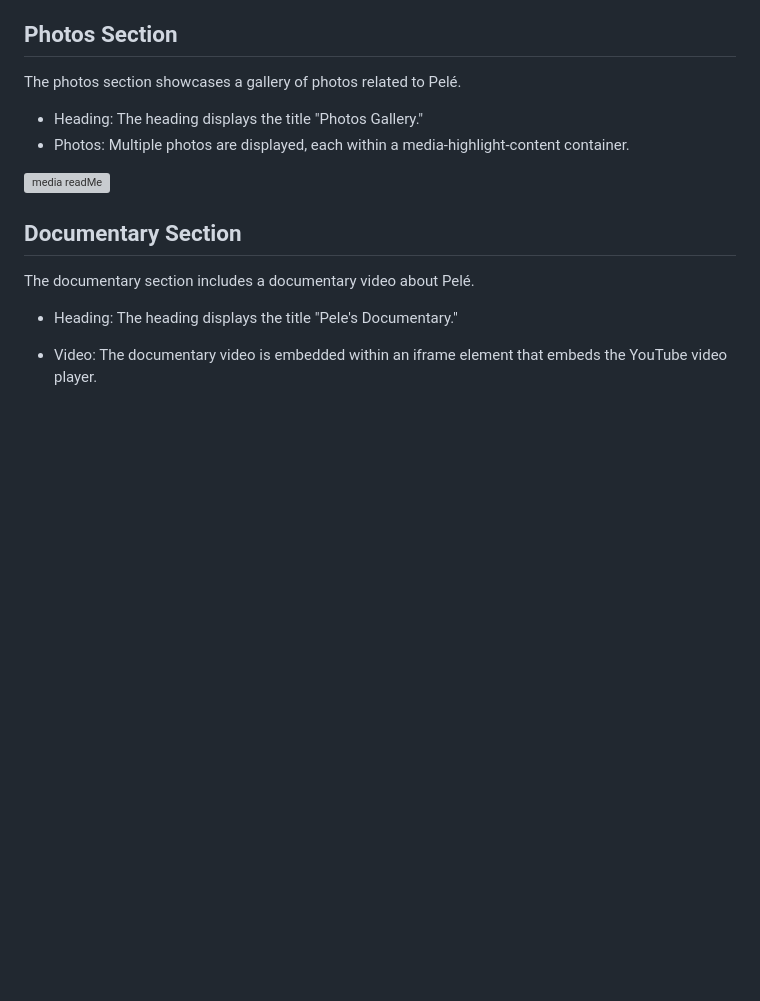
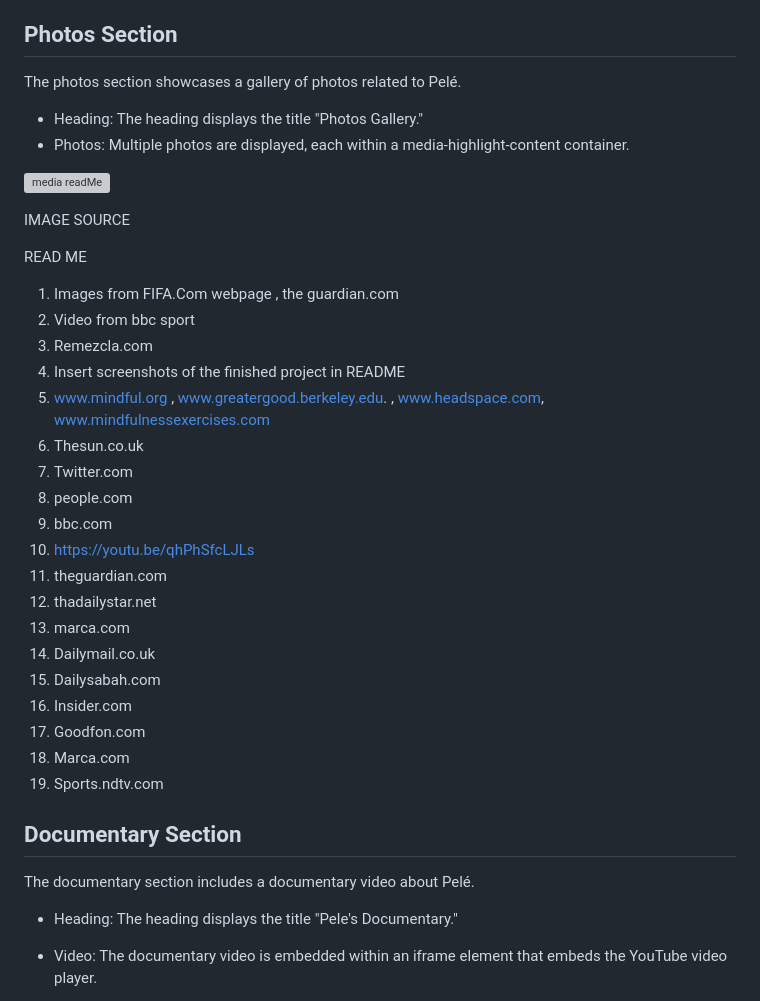
Before and after one commit to BigChatto/history-of-pele, a Markdown page: README.md, the part around the change. GitHub-like rendering; blank space fills up the shorter version; grey boxes are pictures that could not be loaded.

Commit message:
Update README.md
Add more contents

```diff
--- a/README.md
+++ b/README.md
@@ -279,6 +279,29 @@ The photos section showcases a gallery of photos related to Pelé.
 ![media readMe](https://github.com/BigChatto/history-of-pele/assets/111284905/156d0ca7-c989-44ab-b0ec-56a709418643)
 
 
+IMAGE SOURCE
+
+READ ME
+1. Images from FIFA.Com webpage , the guardian.com
+2. Video from bbc sport
+3. Remezcla.com
+4. Insert screenshots of the finished project in README
+5. www.mindful.org , www.greatergood.berkeley.edu. ,  www.headspace.com,  www.mindfulnessexercises.com
+6. Thesun.co.uk
+7. Twitter.com
+8. people.com
+9. bbc.com
+10. https://youtu.be/qhPhSfcLJLs
+11. theguardian.com
+12. thadailystar.net
+13. marca.com
+14. Dailymail.co.uk
+15. Dailysabah.com
+16. Insider.com
+17. Goodfon.com
+18. Marca.com
+19. Sports.ndtv.com
+
 ## Documentary Section
 
 The documentary section includes a documentary video about Pelé.
```
